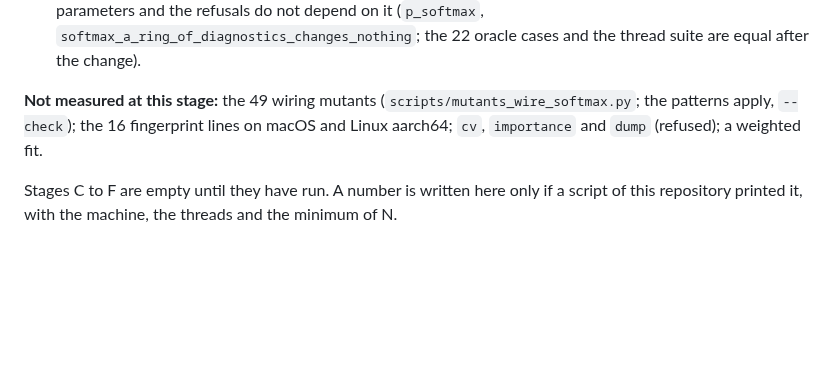
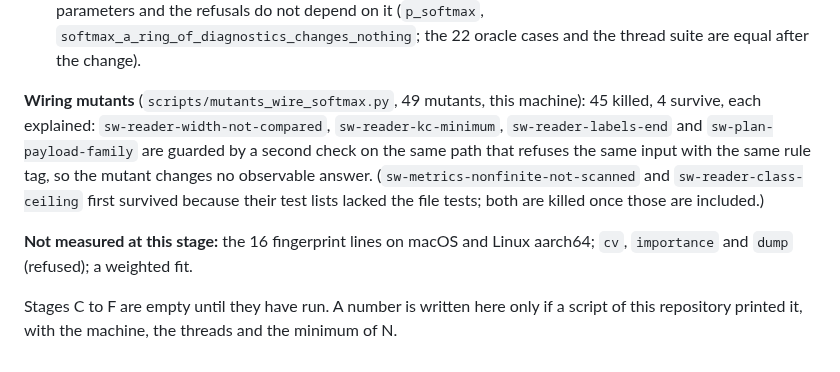
Before and after one commit to alpibrusl/cancho-ml, a Markdown page: docs/multiclass.md, the part around the change. Drawn GitHub-style; blank space fills up the shorter version.

Commit message:
docs: softmax wiring mutant tally
Co-Authored-By: Claude Sonnet 5.5 <noreply@anthropic.com>
Claude-Session: https://claude.ai/code/session_01ExzbKc4CSdHB5mvSzcpeax

```diff
--- a/docs/multiclass.md
+++ b/docs/multiclass.md
@@ -151,6 +151,8 @@ Gates for stages D and E repeat M1, M5 to M10 for the tree, the forest and the b
 * **Admission** (`scripts/admit.py softmax --fast`): Q0 to Q8 pass (fit at 1 to 16 threads gives one 1,006-byte file; 1,089 damaged files, none trapped, none accepted with a wrong checksum, 1,028 refused with a tag); Q9 to Q11 are not run (`--fast`). The largest source file of `tools/ml` is `wire.cho` at 1,844 lines.
 * **The diagnostics of a fit** are a ring of `keep` slots (`softmax.fit` takes `keep`; the wiring uses 1): the parameters and the refusals do not depend on it (`p_softmax`, `softmax_a_ring_of_diagnostics_changes_nothing`; the 22 oracle cases and the thread suite are equal after the change).
 
-**Not measured at this stage:** the 49 wiring mutants (`scripts/mutants_wire_softmax.py`; the patterns apply, `--check`); the 16 fingerprint lines on macOS and Linux aarch64; `cv`, `importance` and `dump` (refused); a weighted fit.
+**Wiring mutants** (`scripts/mutants_wire_softmax.py`, 49 mutants, this machine): 45 killed, 4 survive, each explained: `sw-reader-width-not-compared`, `sw-reader-kc-minimum`, `sw-reader-labels-end` and `sw-plan-payload-family` are guarded by a second check on the same path that refuses the same input with the same rule tag, so the mutant changes no observable answer. (`sw-metrics-nonfinite-not-scanned` and `sw-reader-class-ceiling` first survived because their test lists lacked the file tests; both are killed once those are included.)
+
+**Not measured at this stage:** the 16 fingerprint lines on macOS and Linux aarch64; `cv`, `importance` and `dump` (refused); a weighted fit.
 
 Stages C to F are empty until they have run. A number is written here only if a script of this repository printed it, with the machine, the threads and the minimum of N.
```
